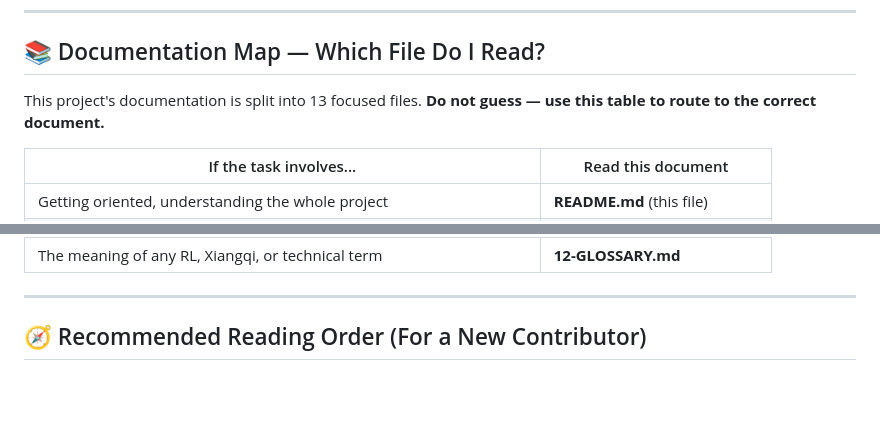
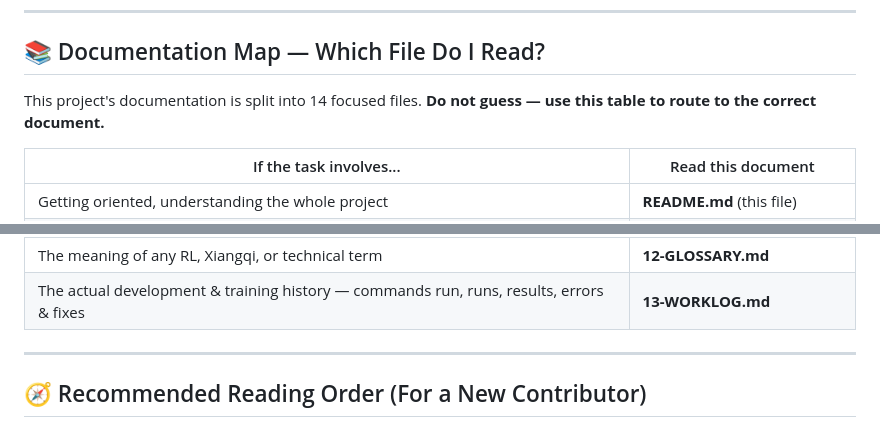
Before and after one commit to AlmaNurulSalma-dev/xiangqimaster, a Markdown page: docs/README.md, 2 parts joined by grey strips. GitHub-like rendering; blank space fills up the shorter version.

```diff
--- a/docs/README.md
+++ b/docs/README.md
@@ -27,7 +27,7 @@ XiangqiMaster is a final thesis research project that designs, trains, and compa
 
 ## 📚 Documentation Map — Which File Do I Read?
 
-This project's documentation is split into 13 focused files. **Do not guess — use this table to route to the correct document.**
+This project's documentation is split into 14 focused files. **Do not guess — use this table to route to the correct document.**
 
 | If the task involves... | Read this document |
 |---|---|
@@ -44,6 +44,7 @@ This project's documentation is split into 13 focused files. **Do not guess —
 | Building the Streamlit dashboard and its visualizations | **10-DASHBOARD.md** |
 | Naming conventions, file structure, docstrings, testing rules | **11-CODING-STANDARDS.md** |
 | The meaning of any RL, Xiangqi, or technical term | **12-GLOSSARY.md** |
+| The actual development & training history — commands run, runs, results, errors & fixes | **13-WORKLOG.md** |
 
 ---
 
```
Also changed, not shown: docs/13-WORKLOG.md (added, +243 -0 lines).
